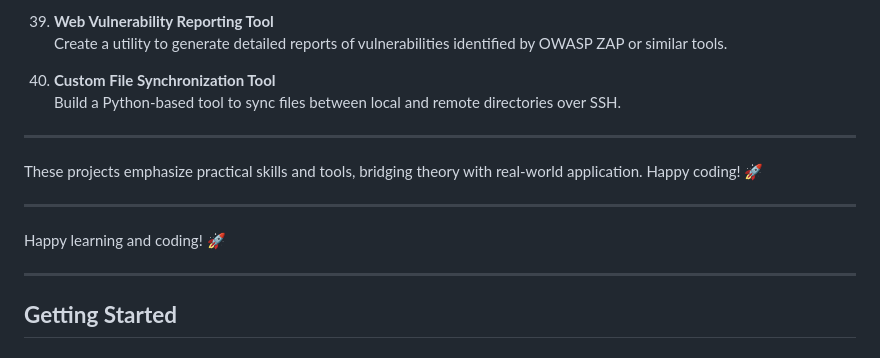
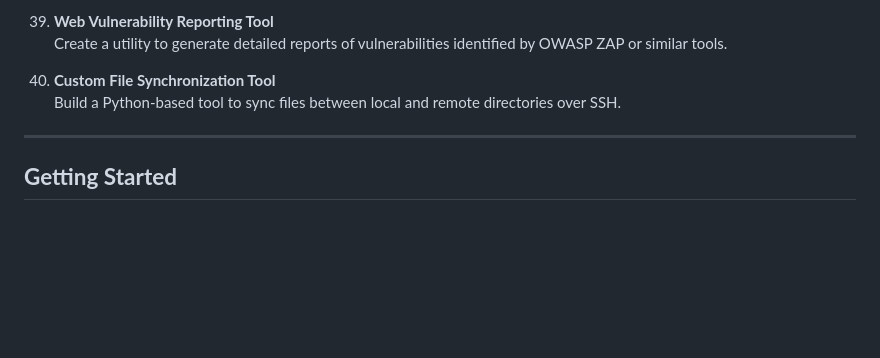
Before and after one commit to Lfardell1/LearningFactory, a Markdown page: README.md, the part around the change. Drawn GitHub-style; blank space fills up the shorter version.

```diff
--- a/README.md
+++ b/README.md
@@ -200,14 +200,6 @@ Here’s an expanded list of **utility-focused projects** that emphasize practic
 
 ---
 
-These projects emphasize practical skills and tools, bridging theory with real-world application. Happy coding! 🚀
-
----
-
-Happy learning and coding! 🚀
-
----
-
 ## **Getting Started**
 
 ### **Prerequisites**
```
